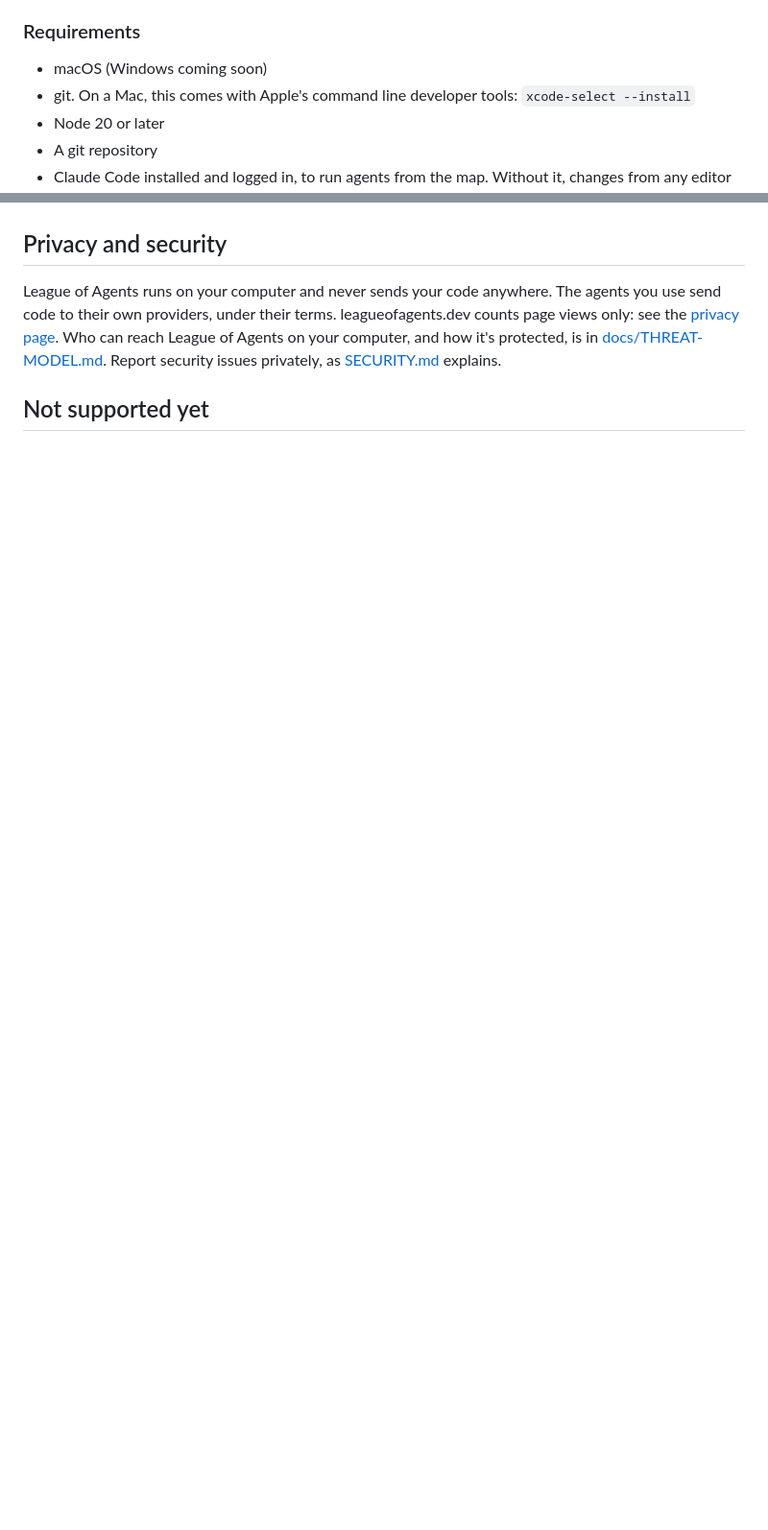
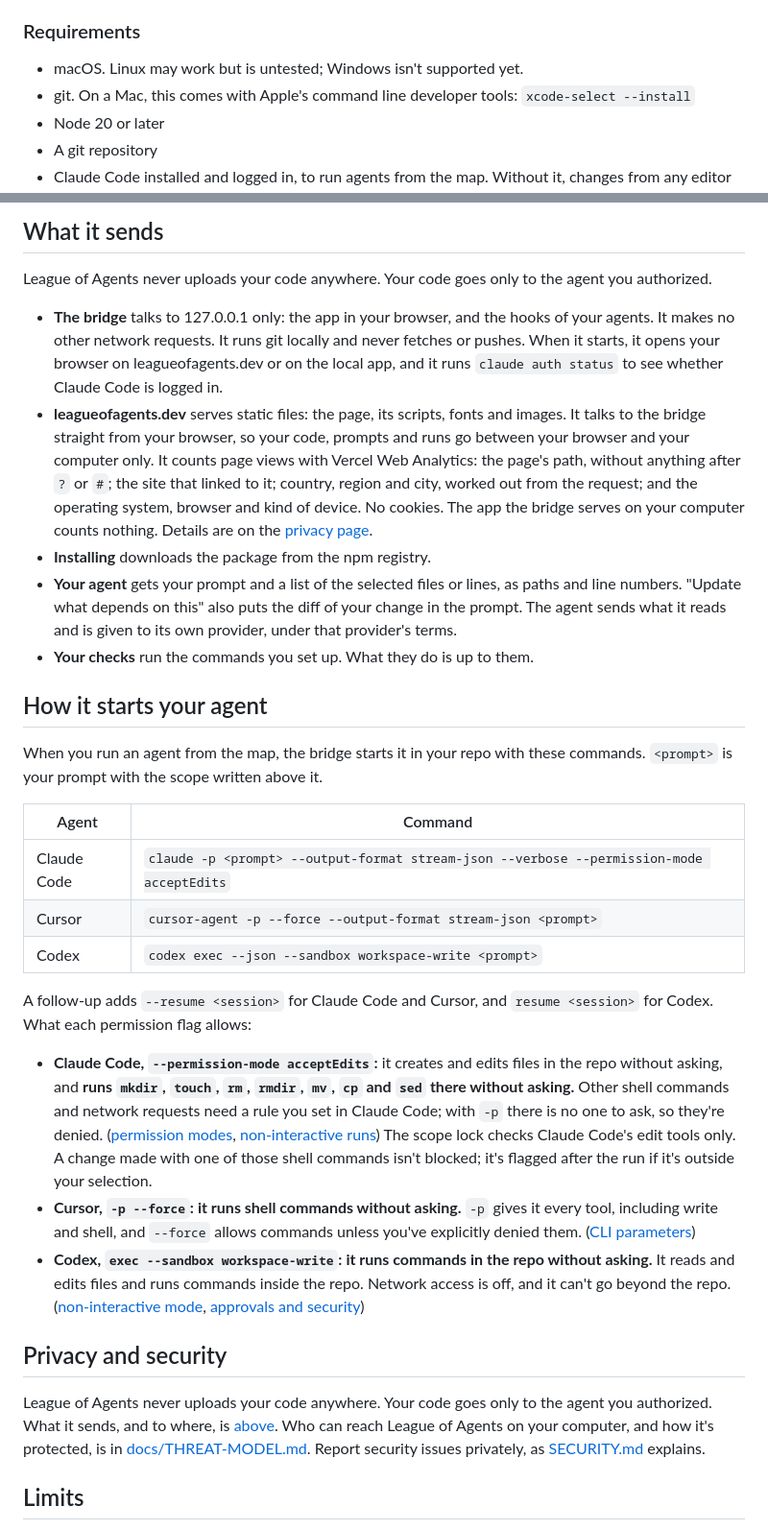
Before and after one commit to mujeeb-k/league-of-agents, a Markdown page: README.md, 2 parts joined by grey strips. Shown at 96% size. Drawn GitHub-style; blank space fills up the shorter version.

```diff
--- a/README.md
+++ b/README.md
@@ -43,7 +43,7 @@ What happens next:
 
 ### Requirements
 
-- macOS (Windows coming soon)
+- macOS. Linux may work but is untested; Windows isn't supported yet.
 - git. On a Mac, this comes with Apple's command line developer tools: `xcode-select --install`
 - Node 20 or later
 - A git repository
@@ -84,7 +103,32 @@ It stops League of Agents, removes its hooks, snapshots, `.loa/` and its lines i
+## What it sends
+
+League of Agents never uploads your code anywhere. Your code goes only to the agent you authorized.
+
+- **The bridge** talks to 127.0.0.1 only: the app in your browser, and the hooks of your agents. It makes no other network requests. It runs git locally and never fetches or pushes. When it starts, it opens your browser on leagueofagents.dev or on the local app, and it runs `claude auth status` to see whether Claude Code is logged in.
+- **leagueofagents.dev** serves static files: the page, its scripts, fonts and images. It talks to the bridge straight from your browser, so your code, prompts and runs go between your browser and your computer only. It counts page views with Vercel Web Analytics: the page's path, without anything after `?` or `#`; the site that linked to it; country, region and city, worked out from the request; and the operating system, browser and kind of device. No cookies. The app the bridge serves on your computer counts nothing. Details are on the [privacy page](https://leagueofagents.dev/privacy).
+- **Installing** downloads the package from the npm registry.
+- **Your agent** gets your prompt and a list of the selected files or lines, as paths and line numbers. "Update what depends on this" also puts the diff of your change in the prompt. The agent sends what it reads and is given to its own provider, under that provider's terms.
+- **Your checks** run the commands you set up. What they do is up to them.
+
+## How it starts your agent
+
+When you run an agent from the map, the bridge starts it in your repo with these commands. `<prompt>` is your prompt with the scope written above it.
+
+| Agent | Command |
+|---|---|
+| Claude Code | `claude -p <prompt> --output-format stream-json --verbose --permission-mode acceptEdits` |
+| Cursor | `cursor-agent -p --force --output-format stream-json <prompt>` |
+| Codex | `codex exec --json --sandbox workspace-write <prompt>` |
+
+A follow-up adds `--resume <session>` for Claude Code and Cursor, and `resume <session>` for Codex. What each permission flag allows:
+
+- **Claude Code, `--permission-mode acceptEdits`:** it creates and edits files in the repo without asking, and **runs `mkdir`, `touch`, `rm`, `rmdir`, `mv`, `cp` and `sed` there without asking.** Other shell commands and network requests need a rule you set in Claude Code; with `-p` there is no one to ask, so they're denied. ([permission modes](https://code.claude.com/docs/en/permission-modes#auto-approve-file-edits-with-acceptedits-mode), [non-interactive runs](https://code.claude.com/docs/en/headless#auto-approve-tools)) The scope lock checks Claude Code's edit tools only. A change made with one of those shell commands isn't blocked; it's flagged after the run if it's outside your selection.
+- **Cursor, `-p --force`:** **it runs shell commands without asking.** `-p` gives it every tool, including write and shell, and `--force` allows commands unless you've explicitly denied them. ([CLI parameters](https://cursor.com/docs/cli/reference/parameters))
+- **Codex, `exec --sandbox workspace-write`:** **it runs commands in the repo without asking.** It reads and edits files and runs commands inside the repo. Network access is off, and it can't go beyond the repo. ([non-interactive mode](https://learn.chatgpt.com/docs/non-interactive-mode), [approvals and security](https://learn.chatgpt.com/docs/agent-approvals-security))
 
 ## Privacy and security
 
-League of Agents runs on your computer and never sends your code anywhere. The agents you use send code to their own providers, under their terms. leagueofagents.dev counts page views only: see the [privacy page](https://leagueofagents.dev/privacy). Who can reach League of Agents on your computer, and how it's protected, is in [docs/THREAT-MODEL.md](docs/THREAT-MODEL.md). Report security issues privately, as [SECURITY.md](SECURITY.md) explains.
+League of Agents never uploads your code anywhere. Your code goes only to the agent you authorized. What it sends, and to where, is [above](#what-it-sends). Who can reach League of Agents on your computer, and how it's protected, is in [docs/THREAT-MODEL.md](docs/THREAT-MODEL.md). Report security issues privately, as [SECURITY.md](SECURITY.md) explains.
 
-## Not supported yet
+## Limits
 
```
Also changed, not shown: other parts of README.md (+42 -22 lines).
